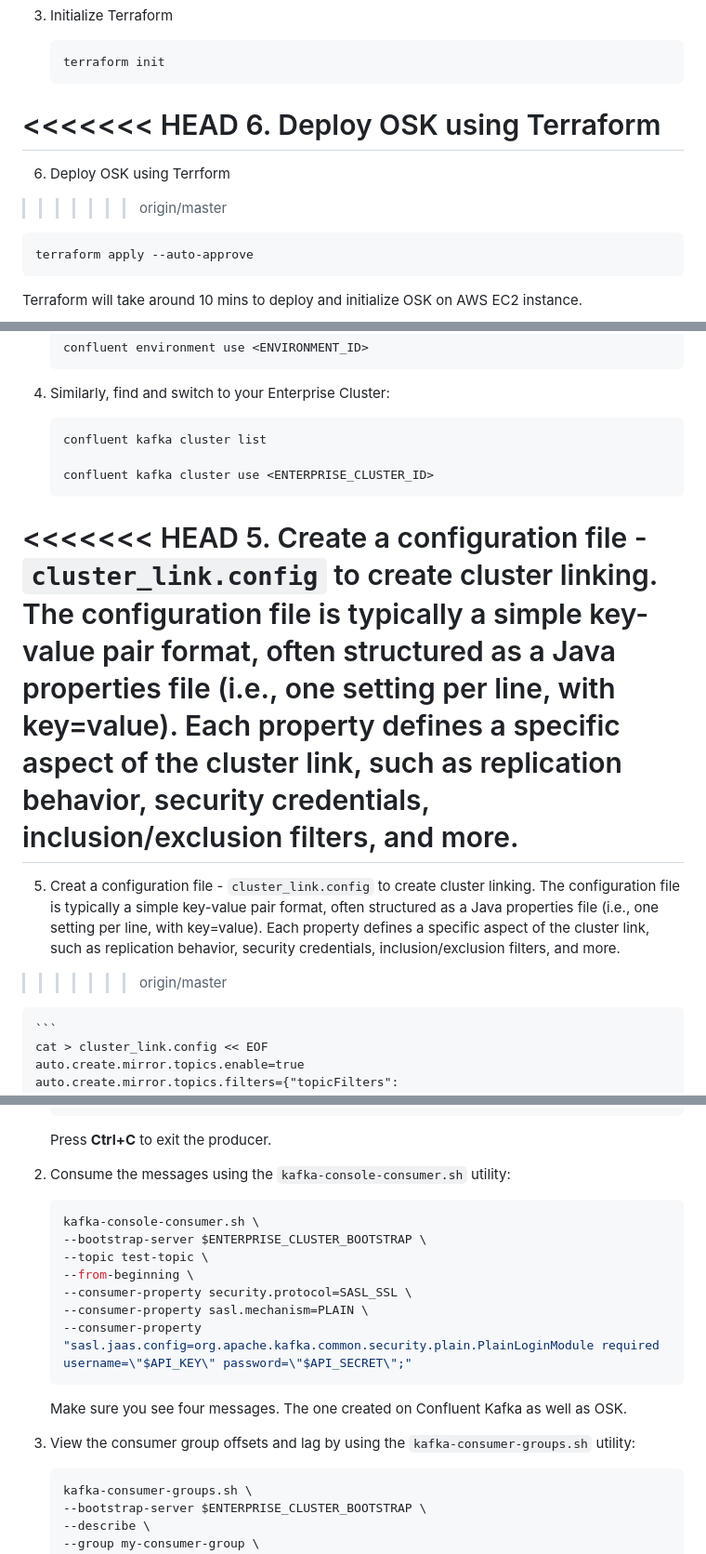
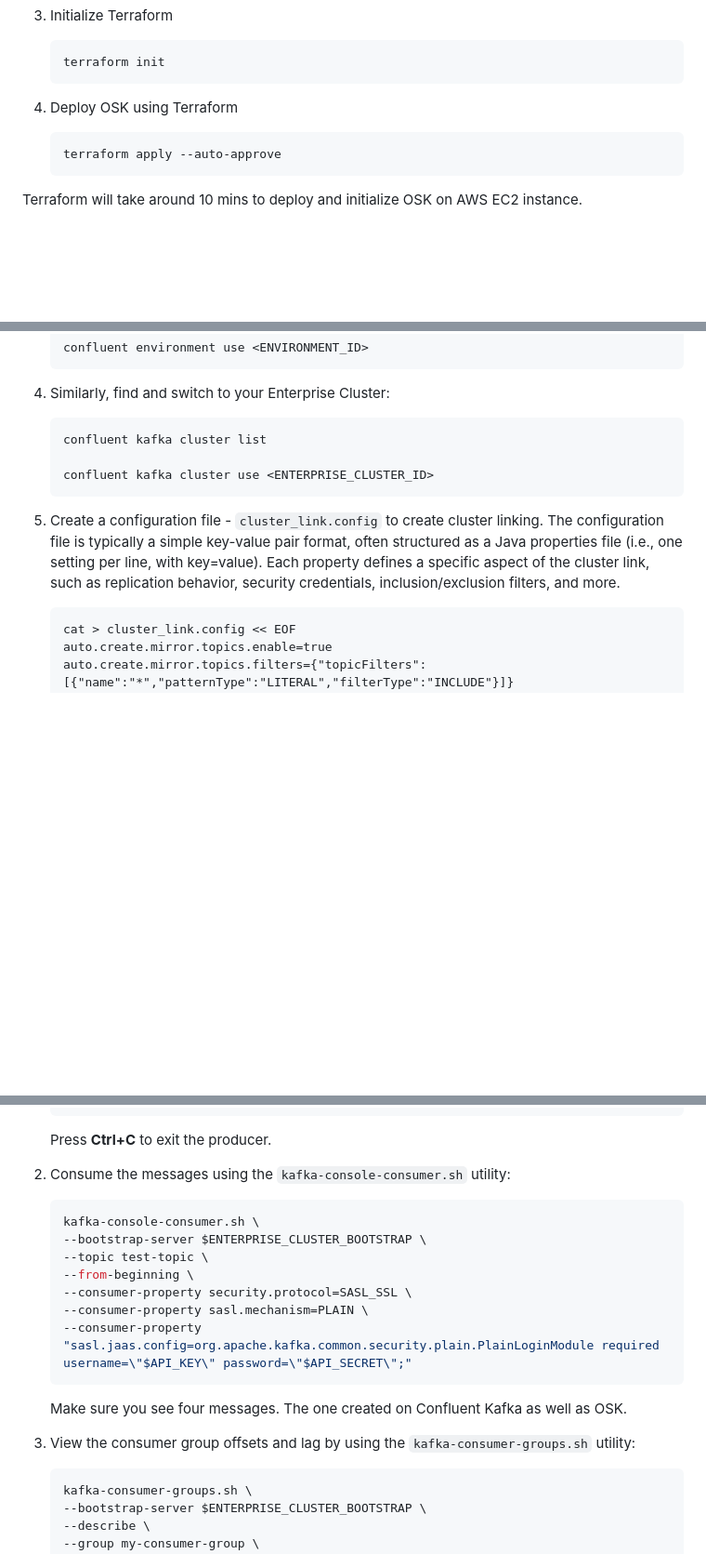
Before and after one commit to confluentinc/confluent-workshops, a Markdown page: workshop/cluster_linking_osk_cc_private/README.md, 3 parts joined by grey strips. Shown: that part at 93% size. Drawn GitHub-style; blank space fills up the shorter version.

````diff
--- a/workshop/cluster_linking_osk_cc_private/README.md
+++ b/workshop/cluster_linking_osk_cc_private/README.md
@@ -185,11 +182,7 @@ In this section, you will use a Terraform script to provision an OSK instance on
    terraform init
    ```
 
-<<<<<<< HEAD
-6. Deploy OSK using Terraform
-=======
-6. Deploy OSK using Terrform
->>>>>>> origin/master
+4. Deploy OSK using Terraform
 
    ```bash
    terraform apply --auto-approve
@@ -511,11 +496,7 @@ To set up Cluster Linking, follow these steps:
 
     confluent kafka cluster use <ENTERPRISE_CLUSTER_ID>
     ```
-<<<<<<< HEAD
 5. Create a configuration file - `cluster_link.config` to create cluster linking. The configuration file is typically a simple key-value pair format, often structured as a Java properties file (i.e., one setting per line, with key=value). Each property defines a specific aspect of the cluster link, such as replication behavior, security credentials, inclusion/exclusion filters, and more.
-=======
-5. Creat a configuration file - `cluster_link.config` to create cluster linking. The configuration file is typically a simple key-value pair format, often structured as a Java properties file (i.e., one setting per line, with key=value). Each property defines a specific aspect of the cluster link, such as replication behavior, security credentials, inclusion/exclusion filters, and more.
->>>>>>> origin/master
 
     ```
     cat > cluster_link.config << EOF
@@ -681,7 +658,7 @@ In this section, you will simulate a typical producer and consumer migration usi
 
     Press **Ctrl+C** to exit the producer.
 
-3. Consume the messages using the `kafka-console-consumer.sh` utility:
+2. Consume the messages using the `kafka-console-consumer.sh` utility:
 
     ```bash
     kafka-console-consumer.sh \
@@ -695,7 +672,7 @@ In this section, you will simulate a typical producer and consumer migration usi
 
     Make sure you see four messages. The one created on Confluent Kafka as well as OSK.
 
-6. View the consumer group offsets and lag by using the `kafka-consumer-groups.sh` utility:
+3. View the consumer group offsets and lag by using the `kafka-consumer-groups.sh` utility:
 
     ```bash
     kafka-consumer-groups.sh \
````
Also changed, not shown: other parts of workshop/cluster_linking_osk_cc_private/README.md (+11 -24 lines).
